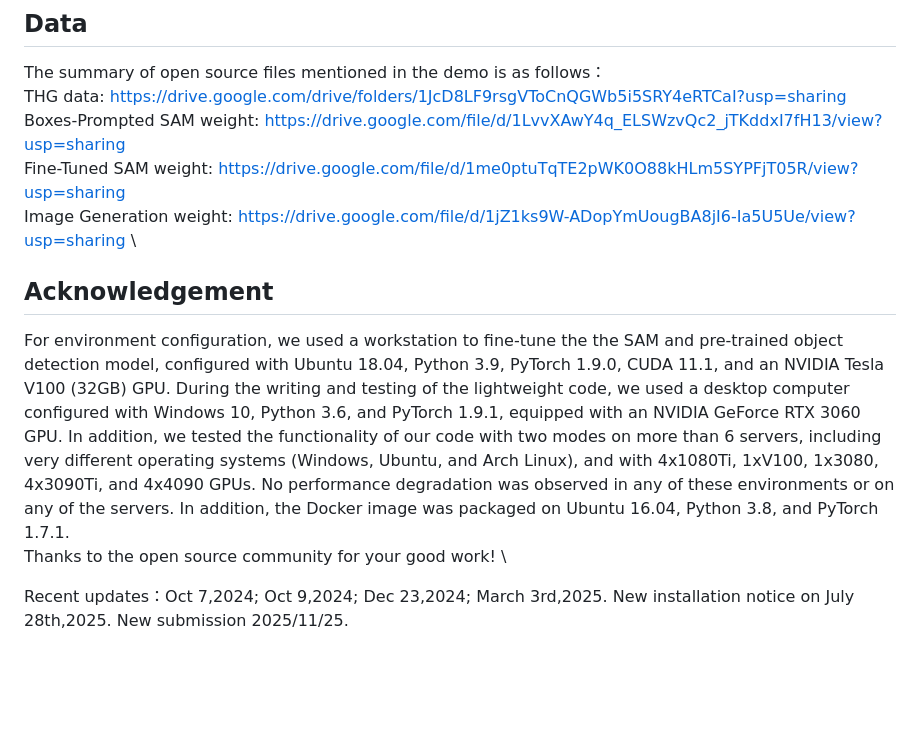
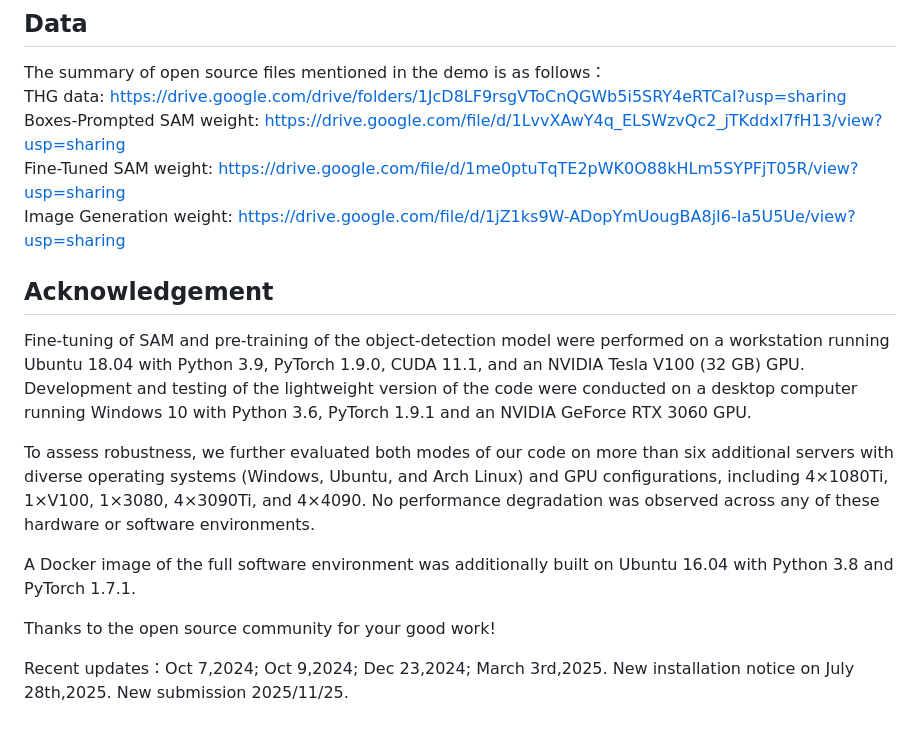
Before and after one commit to YCWu-nk/Cell_SAM, a Markdown page: README.md, the part around one of its changes. GitHub-like rendering; blank space fills up the shorter version.

```diff
--- a/README.md
+++ b/README.md
@@ -206,10 +206,15 @@ The summary of open source files mentioned in the demo is as follows：\
 THG data: https://drive.google.com/drive/folders/1JcD8LF9rsgVToCnQGWb5i5SRY4eRTCaI?usp=sharing \
 Boxes-Prompted SAM weight: https://drive.google.com/file/d/1LvvXAwY4q_ELSWzvQc2_jTKddxI7fH13/view?usp=sharing \
 Fine-Tuned SAM weight: https://drive.google.com/file/d/1me0ptuTqTE2pWK0O88kHLm5SYPFjT05R/view?usp=sharing \
-Image Generation weight: https://drive.google.com/file/d/1jZ1ks9W-ADopYmUougBA8jI6-Ia5U5Ue/view?usp=sharing \
+Image Generation weight: https://drive.google.com/file/d/1jZ1ks9W-ADopYmUougBA8jI6-Ia5U5Ue/view?usp=sharing
 
 ## Acknowledgement
-For environment configuration, we used a workstation to fine-tune the the SAM and pre-trained object detection model, configured with Ubuntu 18.04, Python 3.9, PyTorch 1.9.0, CUDA 11.1, and an NVIDIA Tesla V100 (32GB) GPU. During the writing and testing of the lightweight code, we used a desktop computer configured with Windows 10, Python 3.6, and PyTorch 1.9.1, equipped with an NVIDIA GeForce RTX 3060 GPU. In addition, we tested the functionality of our code with two modes on more than 6 servers, including very different operating systems (Windows, Ubuntu, and Arch Linux), and with 4x1080Ti, 1xV100, 1x3080, 4x3090Ti, and 4x4090 GPUs. No performance degradation was observed in any of these environments or on any of the servers. In addition, the Docker image was packaged on Ubuntu 16.04, Python 3.8, and PyTorch 1.7.1. \
-Thanks to the open source community for your good work! \
+Fine-tuning of SAM and pre-training of the object-detection model were performed on a workstation running Ubuntu 18.04 with Python 3.9, PyTorch 1.9.0, CUDA 11.1, and an NVIDIA Tesla V100 (32 GB) GPU. Development and testing of the lightweight version of the code were conducted on a desktop computer running Windows 10 with Python 3.6, PyTorch 1.9.1 and an NVIDIA GeForce RTX 3060 GPU.
+
+To assess robustness, we further evaluated both modes of our code on more than six additional servers with diverse operating systems (Windows, Ubuntu, and Arch Linux) and GPU configurations, including 4×1080Ti, 1×V100, 1×3080, 4×3090Ti, and 4×4090. No performance degradation was observed across any of these hardware or software environments.
+
+A Docker image of the full software environment was additionally built on Ubuntu 16.04 with Python 3.8 and PyTorch 1.7.1.
+
+Thanks to the open source community for your good work!
 
 Recent updates：Oct 7,2024; Oct 9,2024; Dec 23,2024; March 3rd,2025. New installation notice on July 28th,2025. New submission 2025/11/25.
```
Also changed, not shown: other parts of README.md (+1 -1 lines).
